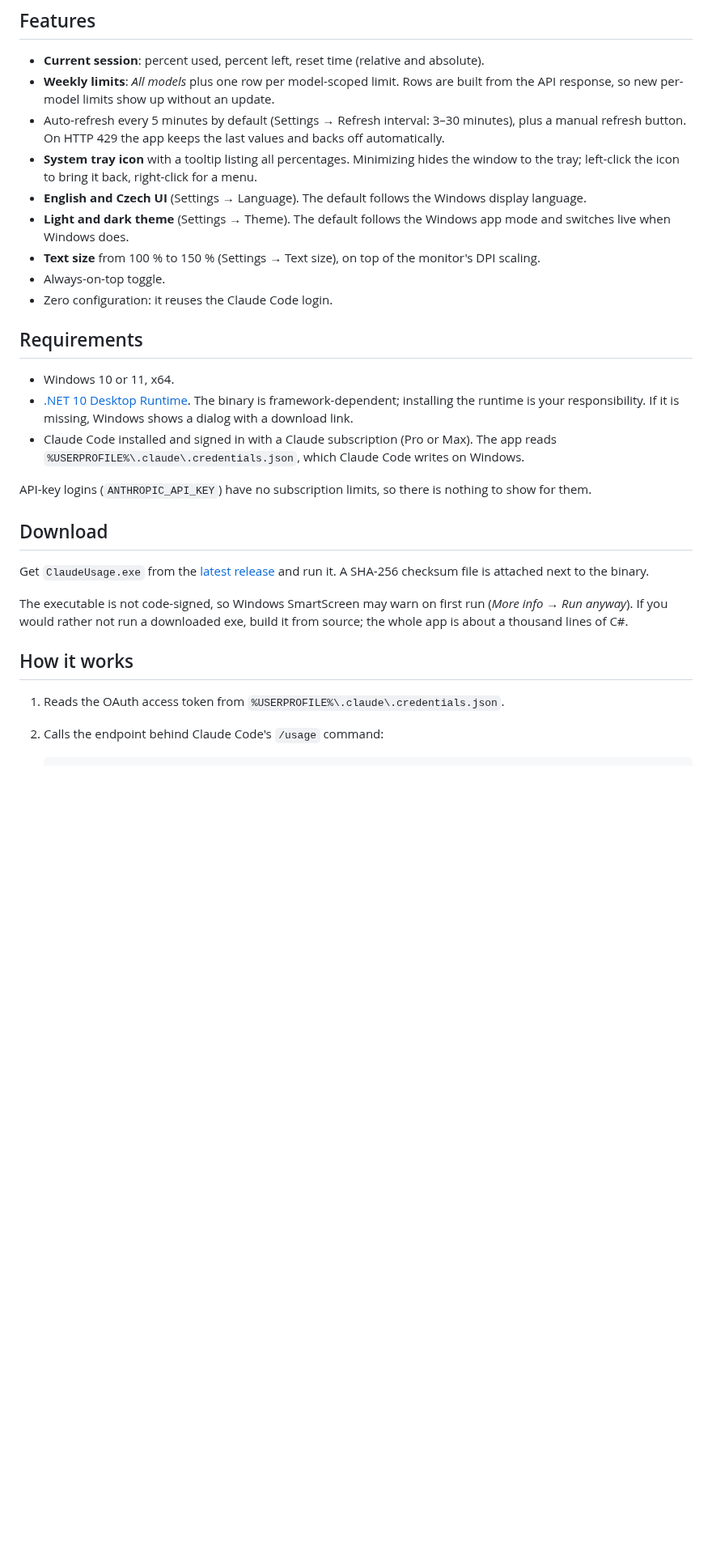
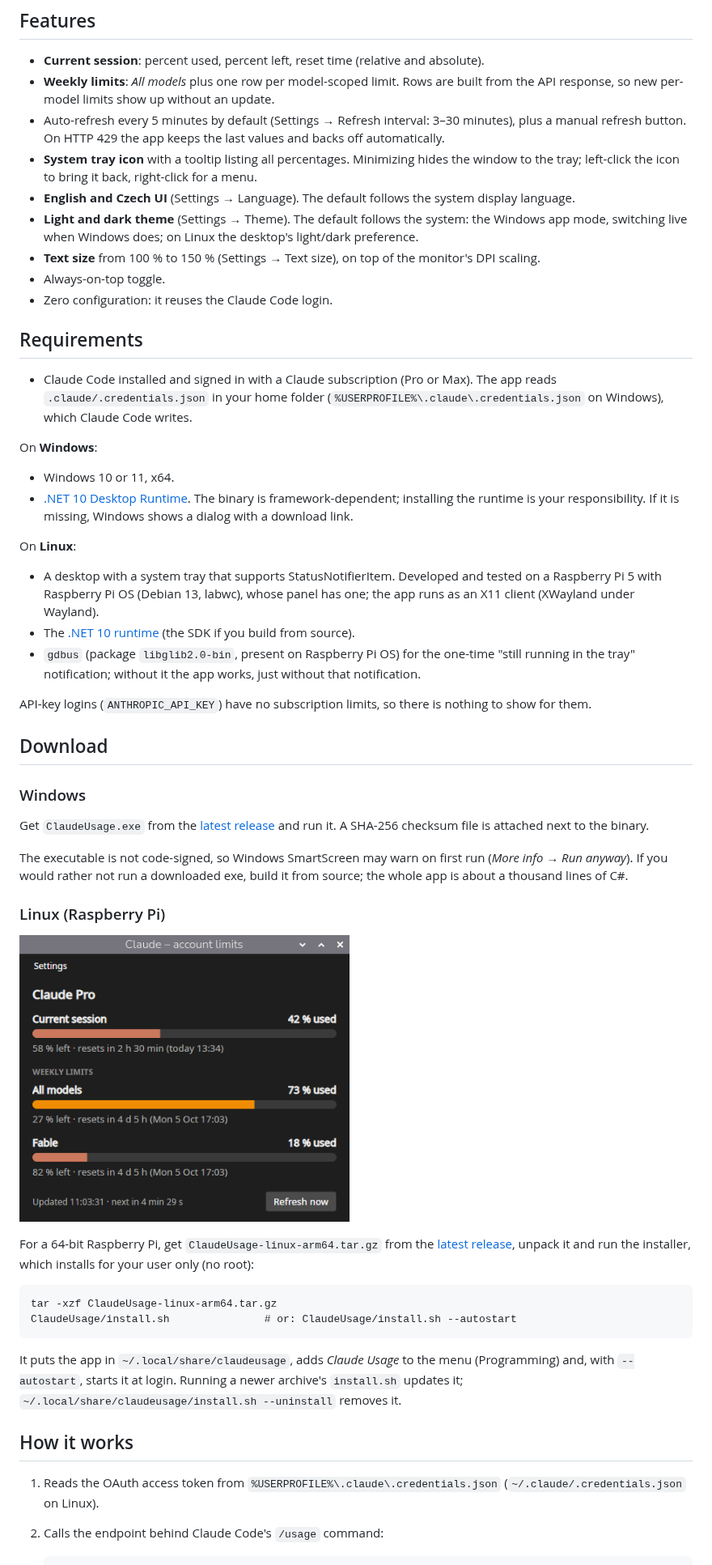
Before and after one commit to AntoninPrazsky/ClaudeUsage, a Markdown page: README.md, the part around one of its changes. Shown at 81% size. Rendered like a GitHub page; pictures changed too: docs/screenshot-linux.png (added); blank space fills up the shorter version.

````diff
--- a/README.md
+++ b/README.md
@@ -17,29 +17,55 @@ This is an unofficial tool for developers and other technical users. It is not a
 - **Weekly limits**: *All models* plus one row per model-scoped limit. Rows are built from the API response, so new per-model limits show up without an update.
 - Auto-refresh every 5 minutes by default (Settings → Refresh interval: 3–30 minutes), plus a manual refresh button. On HTTP 429 the app keeps the last values and backs off automatically.
 - **System tray icon** with a tooltip listing all percentages. Minimizing hides the window to the tray; left-click the icon to bring it back, right-click for a menu.
-- **English and Czech UI** (Settings → Language). The default follows the Windows display language.
-- **Light and dark theme** (Settings → Theme). The default follows the Windows app mode and switches live when Windows does.
+- **English and Czech UI** (Settings → Language). The default follows the system display language.
+- **Light and dark theme** (Settings → Theme). The default follows the system: the Windows app mode, switching live when Windows does; on Linux the desktop's light/dark preference.
 - **Text size** from 100 % to 150 % (Settings → Text size), on top of the monitor's DPI scaling.
 - Always-on-top toggle.
 - Zero configuration: it reuses the Claude Code login.
 
 ## Requirements
 
+- Claude Code installed and signed in with a Claude subscription (Pro or Max). The app reads `.claude/.credentials.json` in your home folder (`%USERPROFILE%\.claude\.credentials.json` on Windows), which Claude Code writes.
+
+On **Windows**:
+
 - Windows 10 or 11, x64.
 - [.NET 10 Desktop Runtime](https://dotnet.microsoft.com/download/dotnet/10.0). The binary is framework-dependent; installing the runtime is your responsibility. If it is missing, Windows shows a dialog with a download link.
-- Claude Code installed and signed in with a Claude subscription (Pro or Max). The app reads `%USERPROFILE%\.claude\.credentials.json`, which Claude Code writes on Windows.
+
+On **Linux**:
+
+- A desktop with a system tray that supports StatusNotifierItem. Developed and tested on a Raspberry Pi 5 with Raspberry Pi OS (Debian 13, labwc), whose panel has one; the app runs as an X11 client (XWayland under Wayland).
+- The [.NET 10 runtime](https://learn.microsoft.com/dotnet/core/install/linux) (the SDK if you build from source).
+- `gdbus` (package `libglib2.0-bin`, present on Raspberry Pi OS) for the one-time "still running in the tray" notification; without it the app works, just without that notification.
 
 API-key logins (`ANTHROPIC_API_KEY`) have no subscription limits, so there is nothing to show for them.
 
 ## Download
 
+### Windows
+
 Get `ClaudeUsage.exe` from the [latest release](https://github.com/AntoninPrazsky/ClaudeUsage/releases/latest) and run it. A SHA-256 checksum file is attached next to the binary.
 
 The executable is not code-signed, so Windows SmartScreen may warn on first run (*More info* → *Run anyway*). If you would rather not run a downloaded exe, build it from source; the whole app is about a thousand lines of C#.
 
+### Linux (Raspberry Pi)
+
+<p>
+  <img src="docs/screenshot-linux.png" alt="ClaudeUsage on Raspberry Pi OS, dark theme" width="49%">
+</p>
+
+For a 64-bit Raspberry Pi, get `ClaudeUsage-linux-arm64.tar.gz` from the [latest release](https://github.com/AntoninPrazsky/ClaudeUsage/releases/latest), unpack it and run the installer, which installs for your user only (no root):
+
+```
+tar -xzf ClaudeUsage-linux-arm64.tar.gz
+ClaudeUsage/install.sh               # or: ClaudeUsage/install.sh --autostart
+```
+
+It puts the app in `~/.local/share/claudeusage`, adds *Claude Usage* to the menu (Programming) and, with `--autostart`, starts it at login. Running a newer archive's `install.sh` updates it; `~/.local/share/claudeusage/install.sh --uninstall` removes it.
+
 ## How it works
 
-1. Reads the OAuth access token from `%USERPROFILE%\.claude\.credentials.json`.
+1. Reads the OAuth access token from `%USERPROFILE%\.claude\.credentials.json` (`~/.claude/.credentials.json` on Linux).
 2. Calls the endpoint behind Claude Code's `/usage` command:
 
    ```
````
Also changed, not shown: other parts of README.md (+28 -6 lines), linux/claudeusage.png (added), 11 other files.
